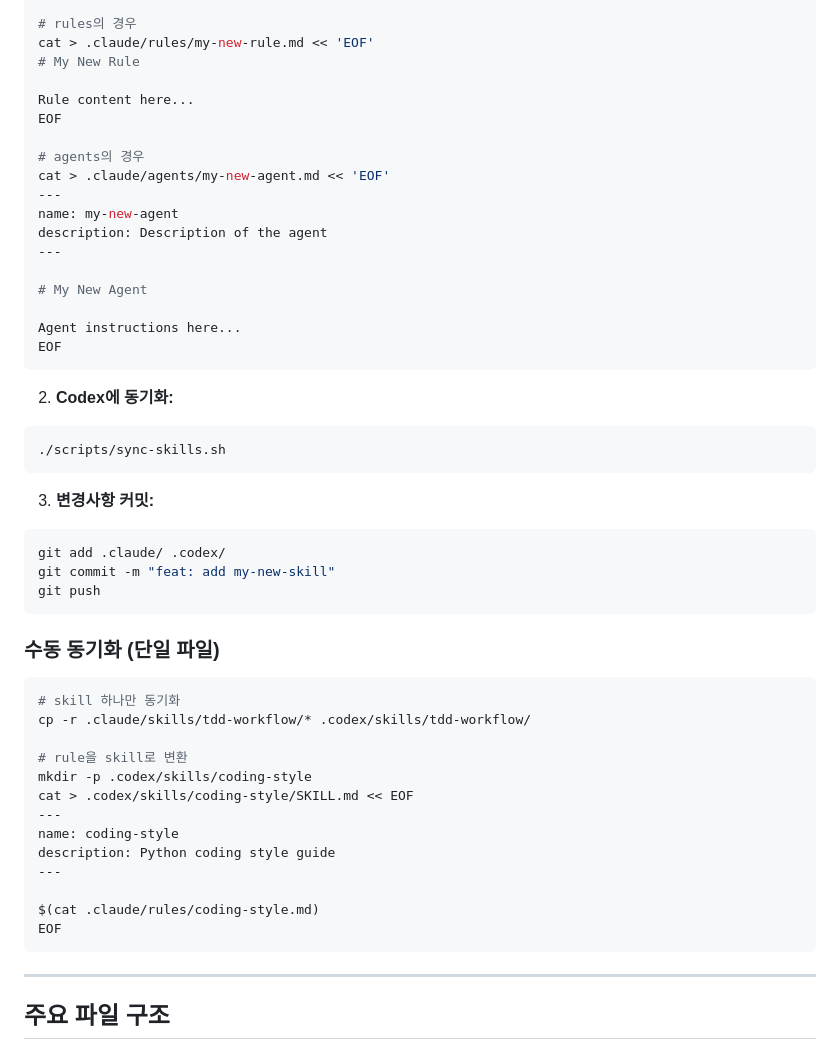
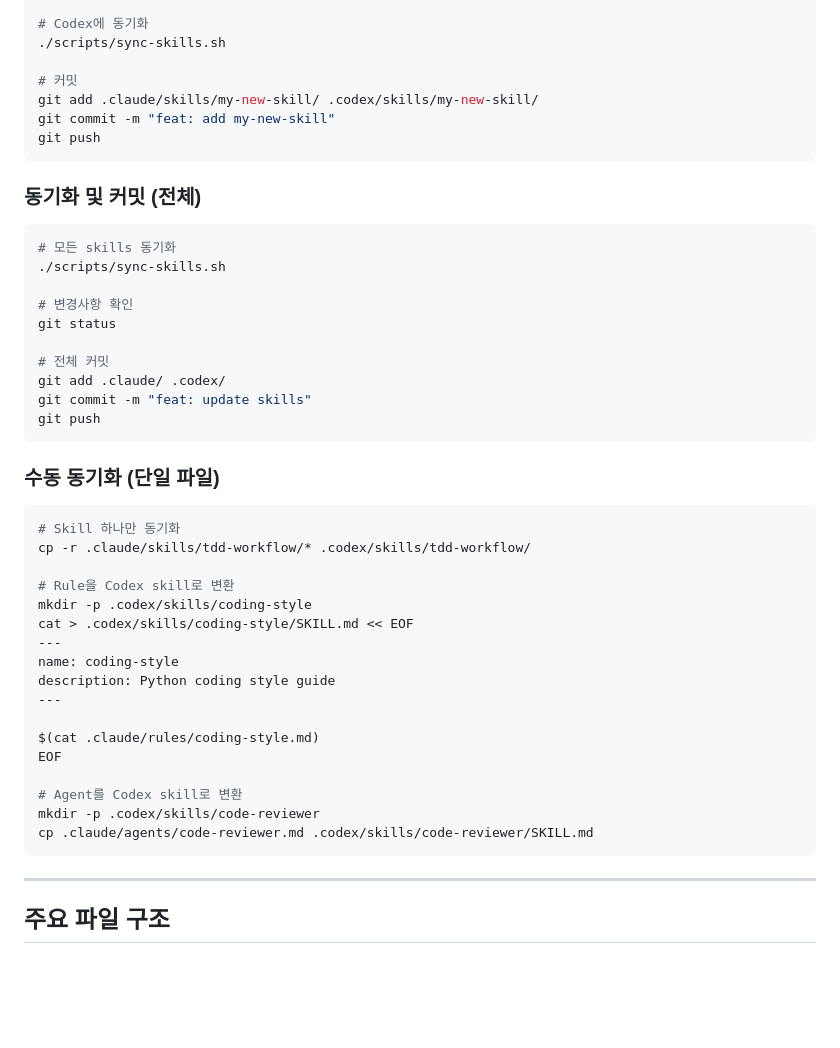
Before and after one commit to invite-you/newapps, a Markdown page: backend/README.md, the part around one of its changes. GitHub-like rendering; blank space fills up the shorter version.

````diff
--- a/backend/README.md
+++ b/backend/README.md
@@ -303,44 +448,36 @@ Instructions here...
 EOF
 
-# rules의 경우
-cat > .claude/rules/my-new-rule.md << 'EOF'
-# My New Rule
+# Codex에 동기화
+./scripts/sync-skills.sh
 
-Rule content here...
-EOF
-
-# agents의 경우
-cat > .claude/agents/my-new-agent.md << 'EOF'
----
-name: my-new-agent
-description: Description of the agent
----
-
-# My New Agent
-
-Agent instructions here...
-EOF
+# 커밋
+git add .claude/skills/my-new-skill/ .codex/skills/my-new-skill/
+git commit -m "feat: add my-new-skill"
+git push
 ```
 
-2. **Codex에 동기화:**
+### 동기화 및 커밋 (전체)
+
 ```bash
+# 모든 skills 동기화
 ./scripts/sync-skills.sh
-```
 
-3. **변경사항 커밋:**
-```bash
+# 변경사항 확인
+git status
+
+# 전체 커밋
 git add .claude/ .codex/
-git commit -m "feat: add my-new-skill"
+git commit -m "feat: update skills"
 git push
 ```
 
 ### 수동 동기화 (단일 파일)
 
 ```bash
-# skill 하나만 동기화
+# Skill 하나만 동기화
 cp -r .claude/skills/tdd-workflow/* .codex/skills/tdd-workflow/
 
-# rule을 skill로 변환
+# Rule을 Codex skill로 변환
 mkdir -p .codex/skills/coding-style
 cat > .codex/skills/coding-style/SKILL.md << EOF
 ---
@@ -350,6 +487,10 @@ description: Python coding style guide
 
 $(cat .claude/rules/coding-style.md)
 EOF
+
+# Agent를 Codex skill로 변환
+mkdir -p .codex/skills/code-reviewer
+cp .claude/agents/code-reviewer.md .codex/skills/code-reviewer/SKILL.md
 ```
 
 ---
````
Also changed, not shown: other parts of backend/README.md (+158 -13 lines).
